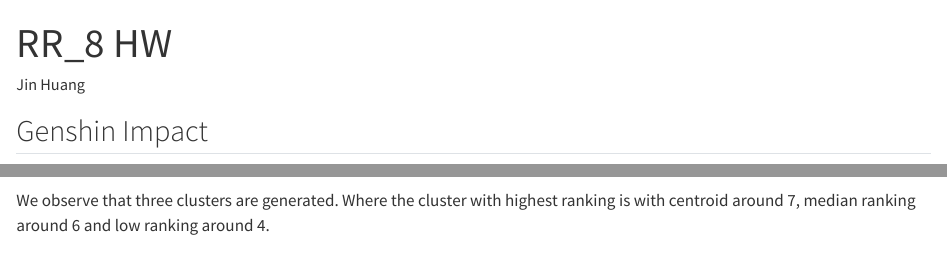
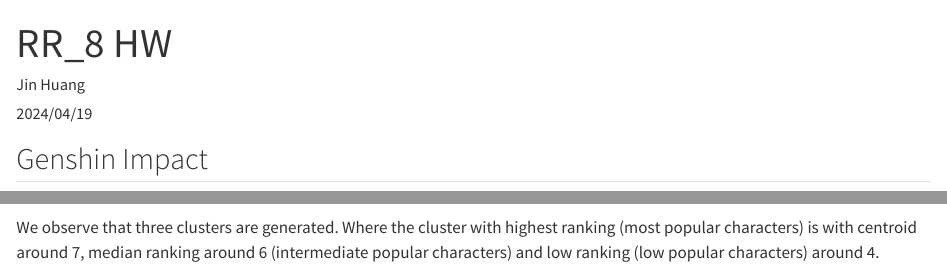
Before and after one commit to j6h666/RR_8-homework, a Quarto document (Genshin_report.qmd): the page in a window 1100 px wide, from its top, and a second part further down, joined at a grey line. Rendered offline with R 4.5, knitr and Pandoc in place of Quarto, with nearby package versions; some code elsewhere in the file could not run offline; long lines of code are wrapped.

Commit message:
Added some change

````diff
--- a/Genshin_report.qmd
+++ b/Genshin_report.qmd
@@ -3,6 +3,7 @@
 author: "Jin Huang"
 format: html
 editor: visual
+date: 2024/04/19
 ---
 
 ## Genshin Impact
@@ -71,4 +72,4 @@
 plt.show()
 ```
 
-We observe that three clusters are generated. Where the cluster with highest ranking is with centroid around 7, median ranking around 6 and low ranking around 4.
+We observe that three clusters are generated. Where the cluster with highest ranking (most popular characters) is with centroid around 7, median ranking around 6 (intermediate popular characters) and low ranking (low popular characters) around 4.
````
Also changed, not shown: Genshin_report.html.
